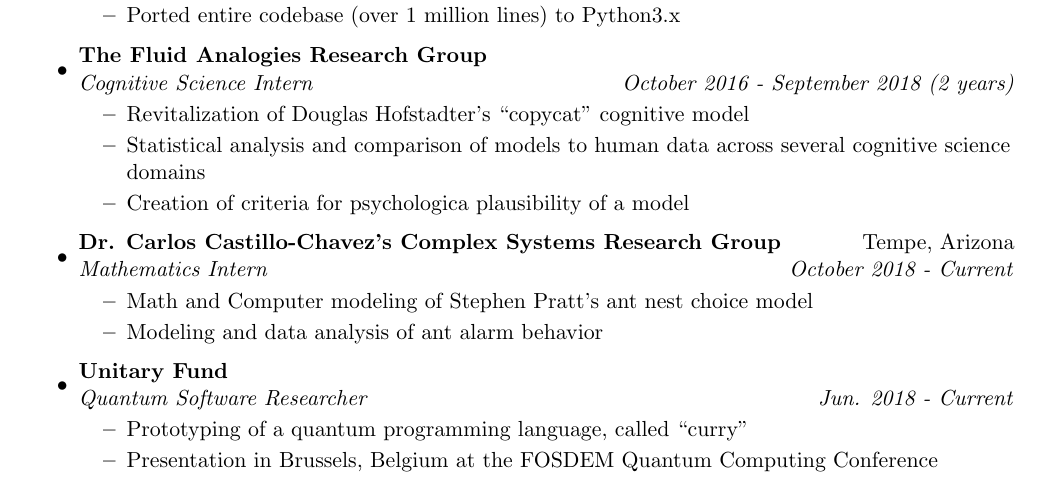
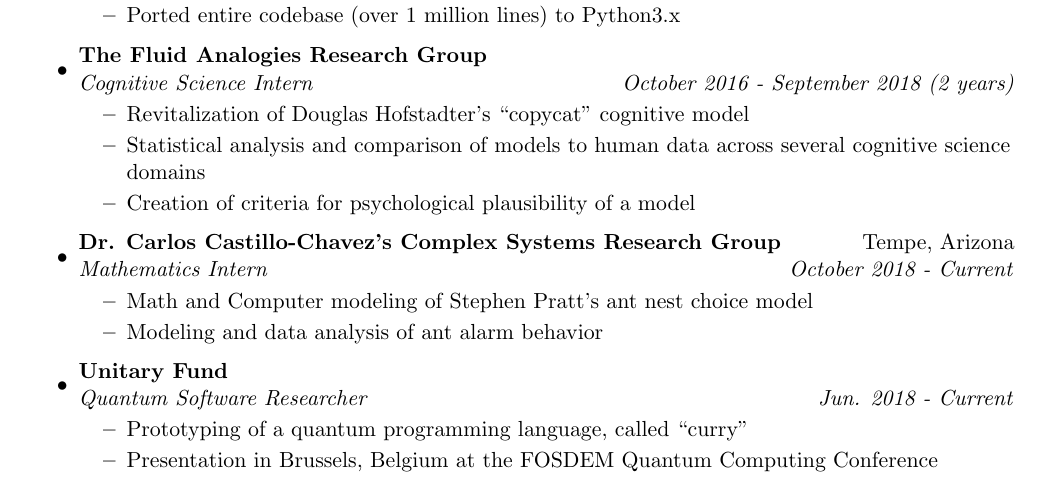
Before and after one commit to LSaldyt/resume-2022, a LaTeX document (saldyt_lucas.tex): part of page 1 of 2, cut so that both start at the same text. Compiled offline with pdfLaTeX.

Commit message:
Fixes a typo

```diff
--- a/saldyt_lucas.tex
+++ b/saldyt_lucas.tex
@@ -87,7 +87,7 @@
  	\begin{itemize}
  		\resitem{Revitalization of Douglas Hofstadter's ``copycat'' cognitive model}
  		\resitem{Statistical analysis and comparison of models to human data across several cognitive science domains}
- 		\resitem{Creation of criteria for psychologica plausibility of a model}
+ 		\resitem{Creation of criteria for psychological plausibility of a model}
  	\end{itemize}
  \item
      \ressubheading{Dr. Carlos Castillo-Chavez's Complex Systems Research Group}{Tempe, Arizona}{Mathematics Intern}{October 2018 - Current}
```
Also changed, not shown: 1 other file.
